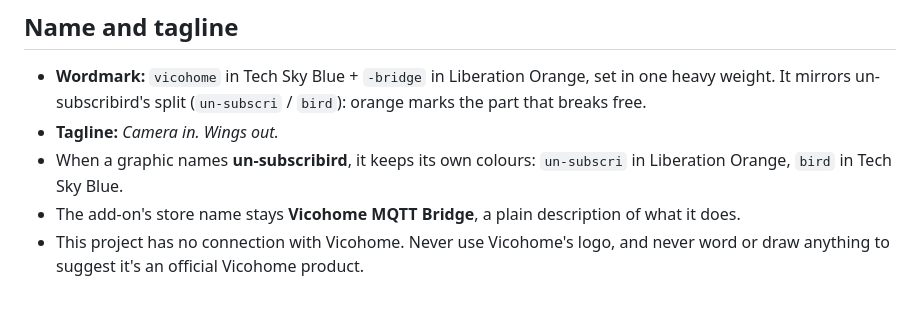
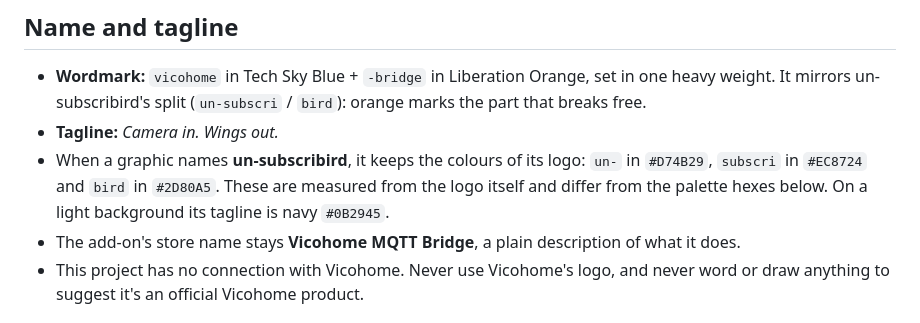
Before and after one commit to jbuck2005/ha-vicohome-bridge, a Markdown page: BRANDING.md, the part around the change. GitHub-like rendering.

```diff
--- a/BRANDING.md
+++ b/BRANDING.md
@@ -13,8 +13,9 @@ side of a bridge.
   weight. It mirrors un-subscribird's split (`un-subscri` / `bird`): orange marks the part that
   breaks free.
 - **Tagline:** *Camera in. Wings out.*
-- When a graphic names **un-subscribird**, it keeps its own colours: `un-subscri` in Liberation
-  Orange, `bird` in Tech Sky Blue.
+- When a graphic names **un-subscribird**, it keeps the colours of its logo: `un-` in `#D74B29`,
+  `subscri` in `#EC8724` and `bird` in `#2D80A5`. These are measured from the logo itself and
+  differ from the palette hexes below. On a light background its tagline is navy `#0B2945`.
 - The add-on's store name stays **Vicohome MQTT Bridge**, a plain description of what it does.
 - This project has no connection with Vicohome. Never use Vicohome's logo, and never word or
   draw anything to suggest it's an official Vicohome product.
```
Also changed, not shown: images/banner.png, 1 other file.
